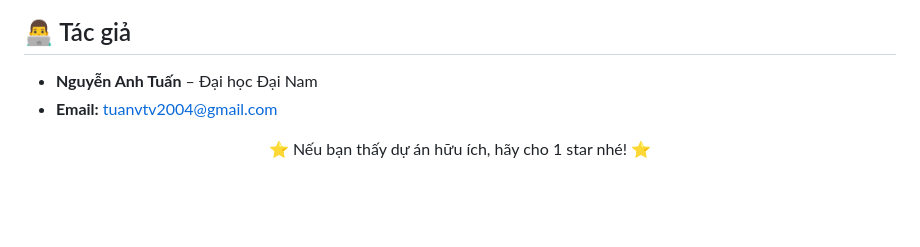
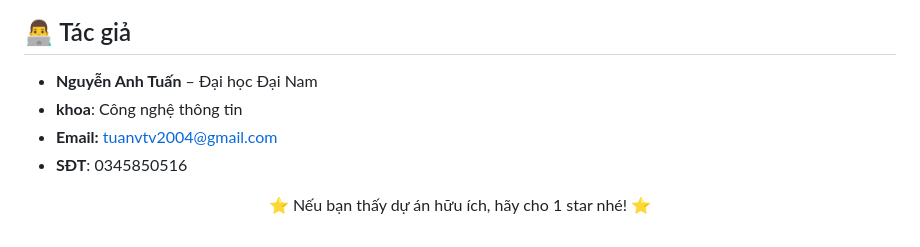
Before and after one commit to tuan-tho/chuyendoiso, a Markdown page: README.md, the part around the change. GitHub-like rendering; blank space fills up the shorter version.

```diff
--- a/README.md
+++ b/README.md
@@ -268,7 +268,9 @@ python -m backend.ai.predictor "ống nước tầng 2 bị vỡ, đang tràn ra
 
 ## 👨‍💻 Tác giả
 - **Nguyễn Anh Tuấn** – Đại học Đại Nam
+- **khoa**: Công nghệ thông tin
 - **Email:** tuanvtv2004@gmail.com
+- **SĐT**: 0345850516
 
 <div align="center">
 
```
